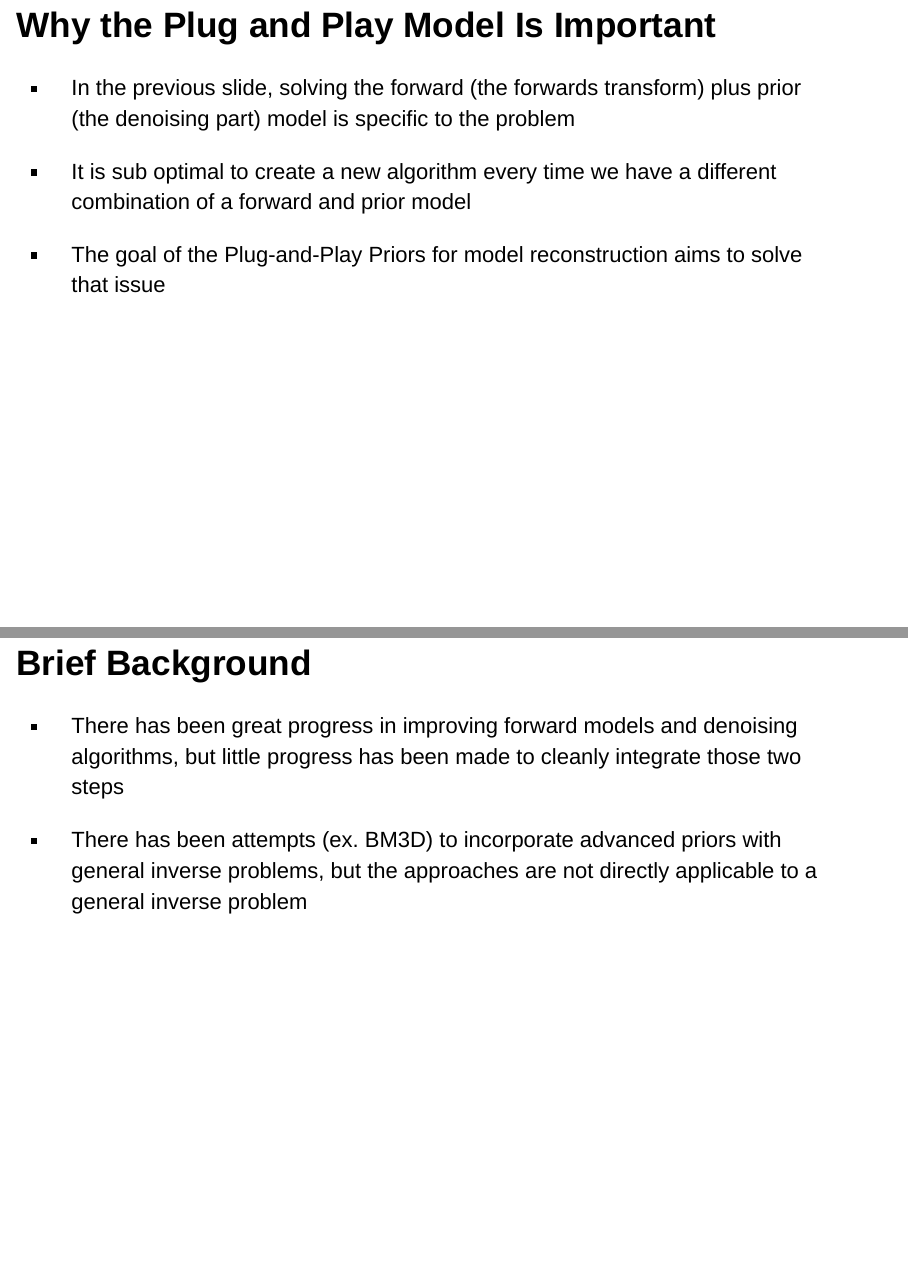
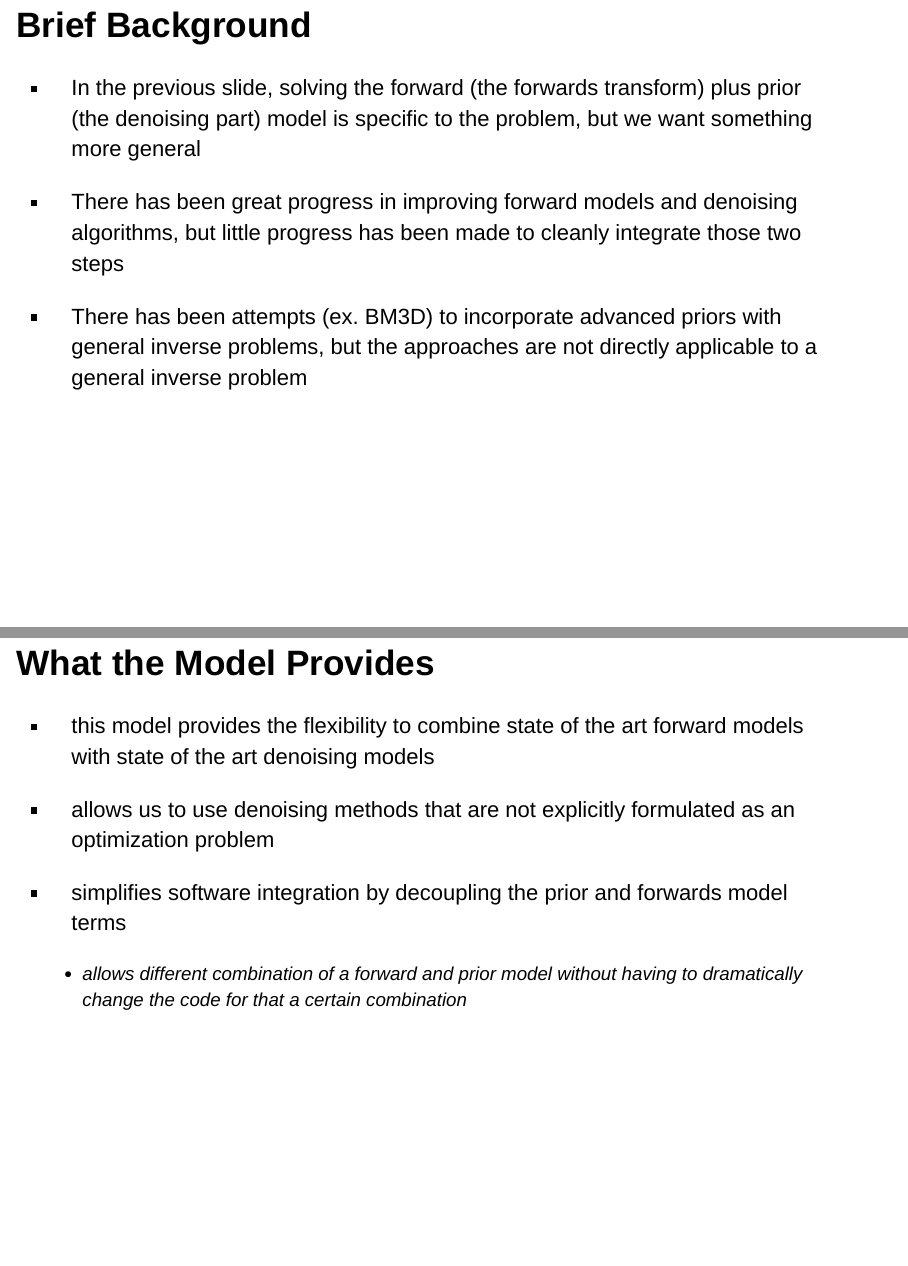
Before and after one commit to FangBigSheep/ComputationImagingPre, an R Markdown document (pre.Rmd): pages 4 and 5 of 19 before the commit and pages 4 and 5 of 18 after it, joined at a grey line. Rendered offline with R 4.5, knitr and Pandoc, with nearby package versions.

Commit message:
new update

```diff
--- a/pre.Rmd
+++ b/pre.Rmd
@@ -36,17 +36,10 @@ $$
 
 
 
-## Why the Plug and Play Model Is Important
-
-
-- In the previous slide, solving the forward (the forwards transform) plus prior (the denoising part) model is specific to the problem
-
-- It is sub optimal to create a new algorithm every time we have a different combination of a forward and prior model
-
-- The goal of the Plug-and-Play Priors for model reconstruction aims to solve that issue
-
 
 ## Brief Background
+
+- In the previous slide, solving the forward (the forwards transform) plus prior (the denoising part) model is specific to the problem, but we want something more general
 
 - There has been great progress in improving forward models and denoising algorithms, but little progress has been made to cleanly integrate those two steps
 
@@ -55,12 +48,15 @@ $$
 ## What the Model Provides
 
 
-
 - this model provides the flexibility to combine state of the art forward models with state of the art denoising models
 
 - allows us to use denoising methods that are not explicitly formulated as an optimization problem
 
 - simplifies software integration by decoupling the prior and forwards model terms
+  - allows different combination of a forward and prior model without having to dramatically change the code for that a certain combination
+
+
+
 
 
 ## Algorithm (1)
```
Also changed, not shown: pre.html.
